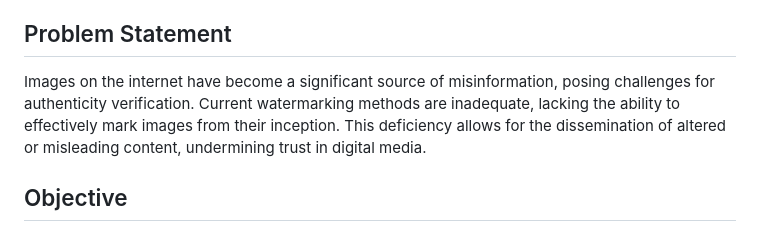
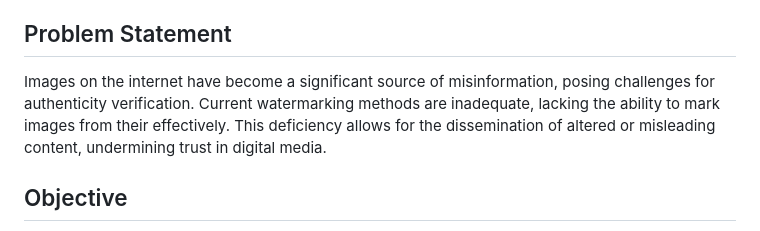
Before and after one commit to Pranavh-2004/water_marking_system_buildspace_s5, a Markdown page: README.md, the part around the change. GitHub-like rendering.

```diff
--- a/README.md
+++ b/README.md
@@ -15,7 +15,7 @@
 In the AI-driven media landscape, digital forgery, deep fakes, copyright infringement, and plagiarism present significant challenges. Verifying the originality and integrity of images is essential to combat misinformation and protect intellectual property. This documentation provides a comprehensive overview of our digital watermarking system designed to authenticate images by embedding hashes. The system maintains image integrity and authenticity, even through compressions and data transfers.
 
 ## Problem Statement
-Images on the internet have become a significant source of misinformation, posing challenges for authenticity verification. Current watermarking methods are inadequate, lacking the ability to effectively mark images from their inception. This deficiency allows for the dissemination of altered or misleading content, undermining trust in digital media.
+Images on the internet have become a significant source of misinformation, posing challenges for authenticity verification. Current watermarking methods are inadequate, lacking the ability to mark images from their effectively. This deficiency allows for the dissemination of altered or misleading content, undermining trust in digital media.
 
 ## Objective
 Develop a robust watermarking system for raw images that can be embedded at the image's inception. This system will enable any individual on the internet to verify if an image is unaltered or has been tampered with.
```
